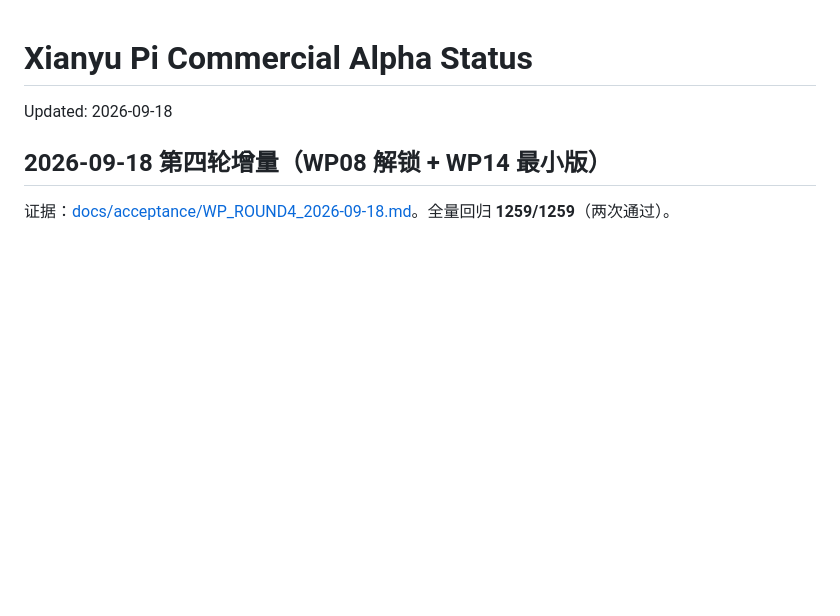
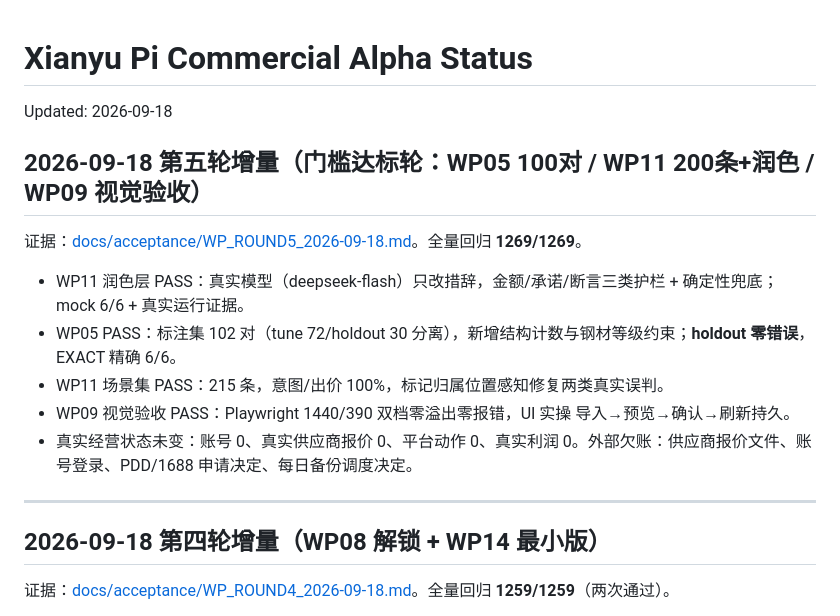
Before and after one commit to AuroraKON6/xianyu-agent, a Markdown page: PROJECT_STATUS.md, the part around the change. Drawn GitHub-style; blank space fills up the shorter version.

Commit message:
docs(acceptance): round-5 report - quality gates met (100 pairs / 200 scenarios / visual QA)

```diff
--- a/PROJECT_STATUS.md
+++ b/PROJECT_STATUS.md
@@ -1,6 +1,18 @@
 # Xianyu Pi Commercial Alpha Status
 
 Updated: 2026-09-18
+
+## 2026-09-18 第五轮增量（门槛达标轮：WP05 100对 / WP11 200条+润色 / WP09 视觉验收）
+
+证据：[docs/acceptance/WP_ROUND5_2026-09-18.md](docs/acceptance/WP_ROUND5_2026-09-18.md)。全量回归 **1269/1269**。
+
+- WP11 润色层 PASS：真实模型（deepseek-flash）只改措辞，金额/承诺/断言三类护栏 + 确定性兜底；mock 6/6 + 真实运行证据。
+- WP05 PASS：标注集 102 对（tune 72/holdout 30 分离），新增结构计数与钢材等级约束；**holdout 零错误**，EXACT 精确 6/6。
+- WP11 场景集 PASS：215 条，意图/出价 100%，标记归属位置感知修复两类真实误判。
+- WP09 视觉验收 PASS：Playwright 1440/390 双档零溢出零报错，UI 实操 导入→预览→确认→刷新持久。
+- 真实经营状态未变：账号 0、真实供应商报价 0、平台动作 0、真实利润 0。外部欠账：供应商报价文件、账号登录、PDD/1688 申请决定、每日备份调度决定。
+
+---
 
 ## 2026-09-18 第四轮增量（WP08 解锁 + WP14 最小版）
 
```
Also changed, not shown: docs/acceptance/WP_ROUND5_2026-09-18.md (added, +28 -0 lines).
